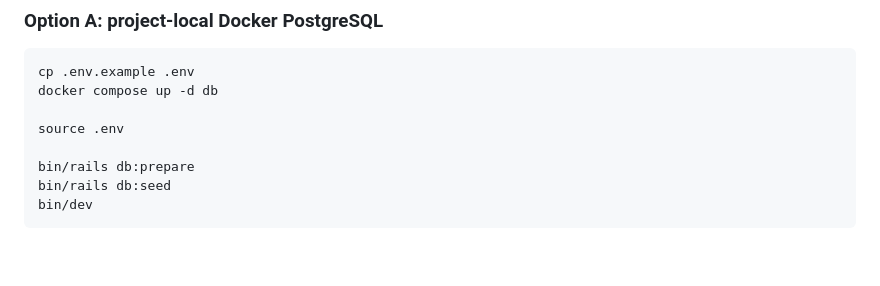
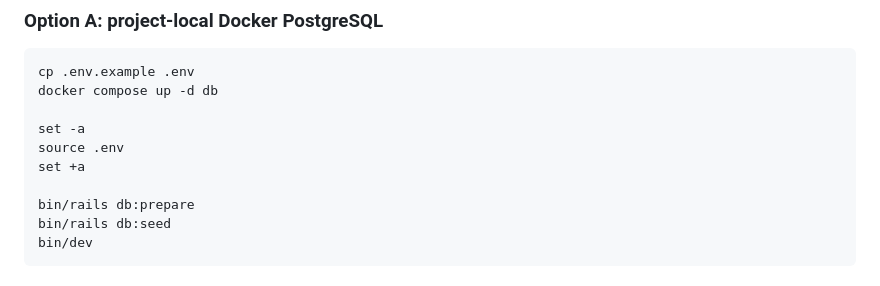
Before and after one commit to amyroi/rails-version-catalog, a Markdown page: README.md, the part around the change. Drawn GitHub-style; blank space fills up the shorter version.

Commit message:
Fix README env loading instructions

```diff
--- a/README.md
+++ b/README.md
@@ -62,7 +62,9 @@ Rails の**複数メジャーバージョン比較**を UI で確認できるカ
 cp .env.example .env
 docker compose up -d db
 
+set -a
 source .env
+set +a
 
 bin/rails db:prepare
 bin/rails db:seed
```
